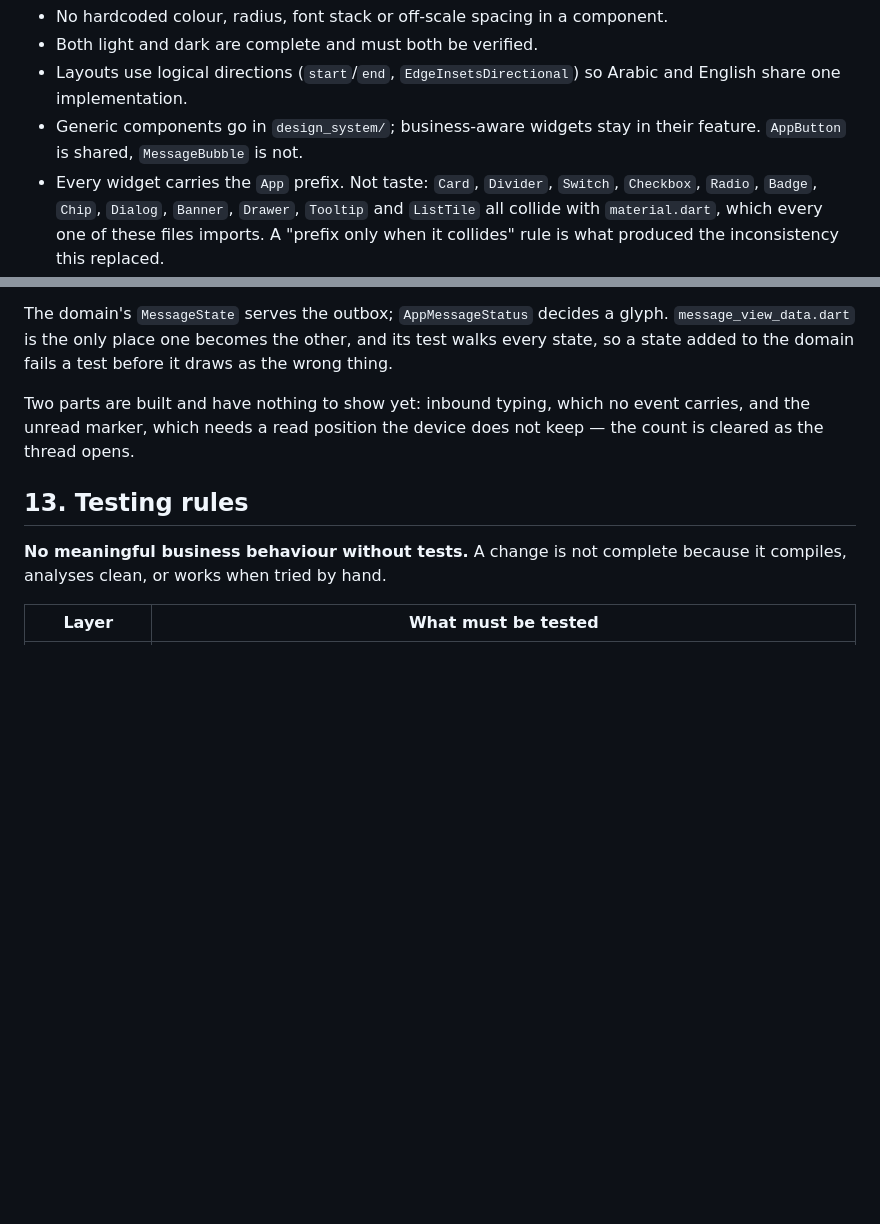
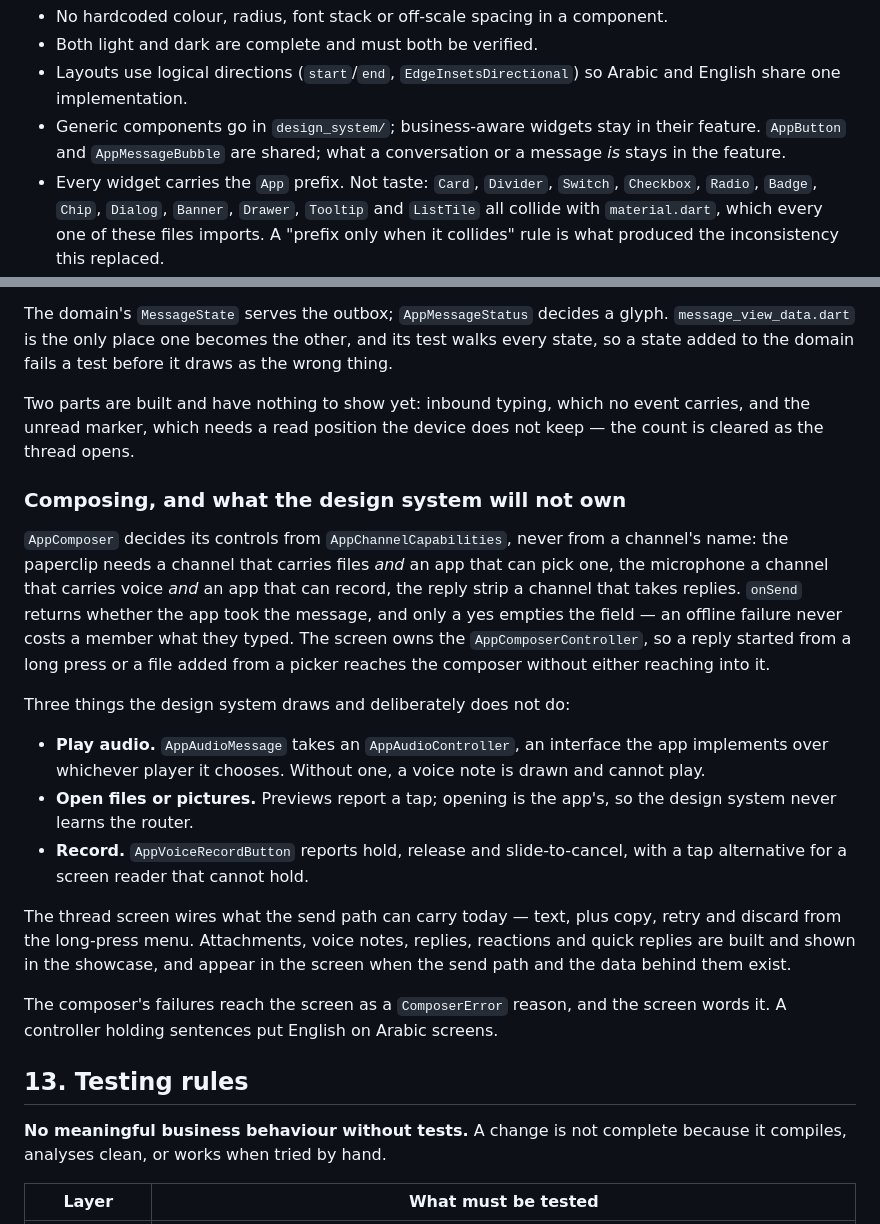
Before and after one commit to husseinzaher/tajeerai_mobile, a Markdown page: ARCHITECTURE.md, 2 parts joined by grey strips. Rendered like a GitHub page; blank space fills up the shorter version.

Commit message:
docs(architecture): composing, and what the design system will not own
§12 no longer says MessageBubble is feature-owned; it records how the composer
reads capabilities, why playback, opening files and recording stay the app's,
what the thread screen wires today, and why composer failures are reasons
rather than sentences.

Co-Authored-By: Claude Opus 5 <noreply@anthropic.com>

```diff
--- a/ARCHITECTURE.md
+++ b/ARCHITECTURE.md
@@ -391,7 +391,8 @@ Rules:
 - Layouts use logical directions (`start`/`end`, `EdgeInsetsDirectional`) so
   Arabic and English share one implementation.
 - Generic components go in `design_system/`; business-aware widgets stay in
-  their feature. `AppButton` is shared, `MessageBubble` is not.
+  their feature. `AppButton` and `AppMessageBubble` are shared; what a
+  conversation or a message *is* stays in the feature.
 - Every widget carries the `App` prefix. Not taste: `Card`, `Divider`,
   `Switch`, `Checkbox`, `Radio`, `Badge`, `Chip`, `Dialog`, `Banner`, `Drawer`,
   `Tooltip` and `ListTile` all collide with `material.dart`, which every one of
@@ -570,6 +571,35 @@ Two parts are built and have nothing to show yet: inbound typing, which no
 event carries, and the unread marker, which needs a read position the device
 does not keep — the count is cleared as the thread opens.
 
+### Composing, and what the design system will not own
+
+`AppComposer` decides its controls from `AppChannelCapabilities`, never from a
+channel's name: the paperclip needs a channel that carries files *and* an app
+that can pick one, the microphone a channel that carries voice *and* an app
+that can record, the reply strip a channel that takes replies. `onSend` returns
+whether the app took the message, and only a yes empties the field — an offline
+failure never costs a member what they typed. The screen owns the
+`AppComposerController`, so a reply started from a long press or a file added
+from a picker reaches the composer without either reaching into it.
+
+Three things the design system draws and deliberately does not do:
+
+- **Play audio.** `AppAudioMessage` takes an `AppAudioController`, an interface
+  the app implements over whichever player it chooses. Without one, a voice note
+  is drawn and cannot play.
+- **Open files or pictures.** Previews report a tap; opening is the app's, so
+  the design system never learns the router.
+- **Record.** `AppVoiceRecordButton` reports hold, release and slide-to-cancel,
+  with a tap alternative for a screen reader that cannot hold.
+
+The thread screen wires what the send path can carry today — text, plus copy,
+retry and discard from the long-press menu. Attachments, voice notes, replies,
+reactions and quick replies are built and shown in the showcase, and appear in
+the screen when the send path and the data behind them exist.
+
+The composer's failures reach the screen as a `ComposerError` reason, and the
+screen words it. A controller holding sentences put English on Arabic screens.
+
 ## 13. Testing rules
 
 **No meaningful business behaviour without tests.** A change is not complete
```
